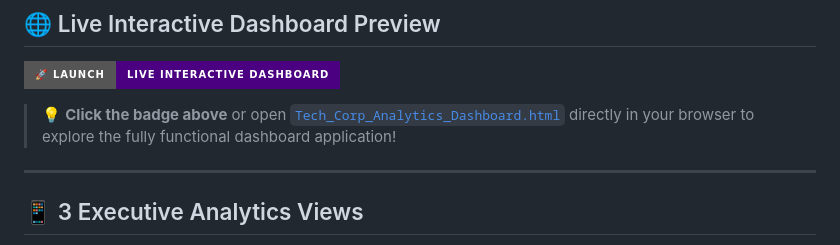
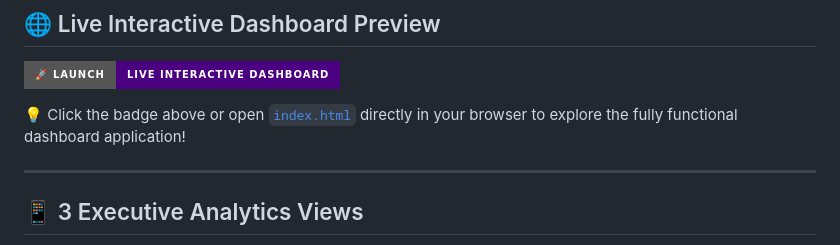
Before and after one commit to sandeshnangare5555-commits/Tech-Corp-Analytics, a Markdown page: README.md, the part around the change. Rendered like a GitHub page; badges without logos.

```diff
--- a/README.md
+++ b/README.md
@@ -15,7 +15,7 @@ This repository showcases the full analytics lifecycle—from database schema se
 
 [![Live Interactive Dashboard](https://img.shields.io/badge/🚀%20Launch-Live%20Interactive%20Dashboard-indigo?style=for-the-badge&logo=githubpages)](https://sandeshnangare5555-commits.github.io/Tech-Corp-Analytics/)
 
-> 💡 **Click the badge above** or open [`Tech_Corp_Analytics_Dashboard.html`](./index.html) directly in your browser to explore the fully functional dashboard application!
+💡 Click the badge above or open [`index.html`](./index.html) directly in your browser to explore the fully functional dashboard application!
 
 ---
 
```
